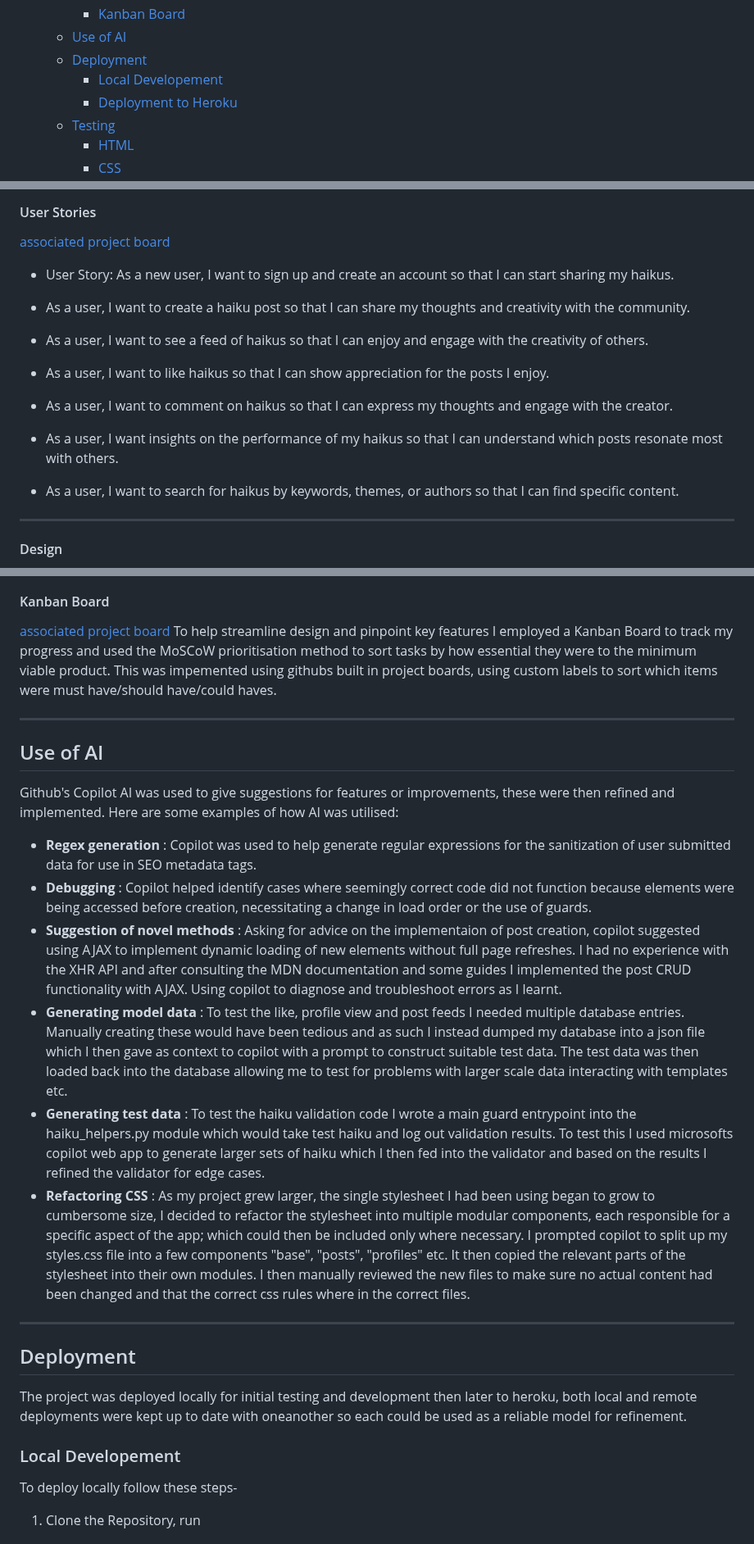
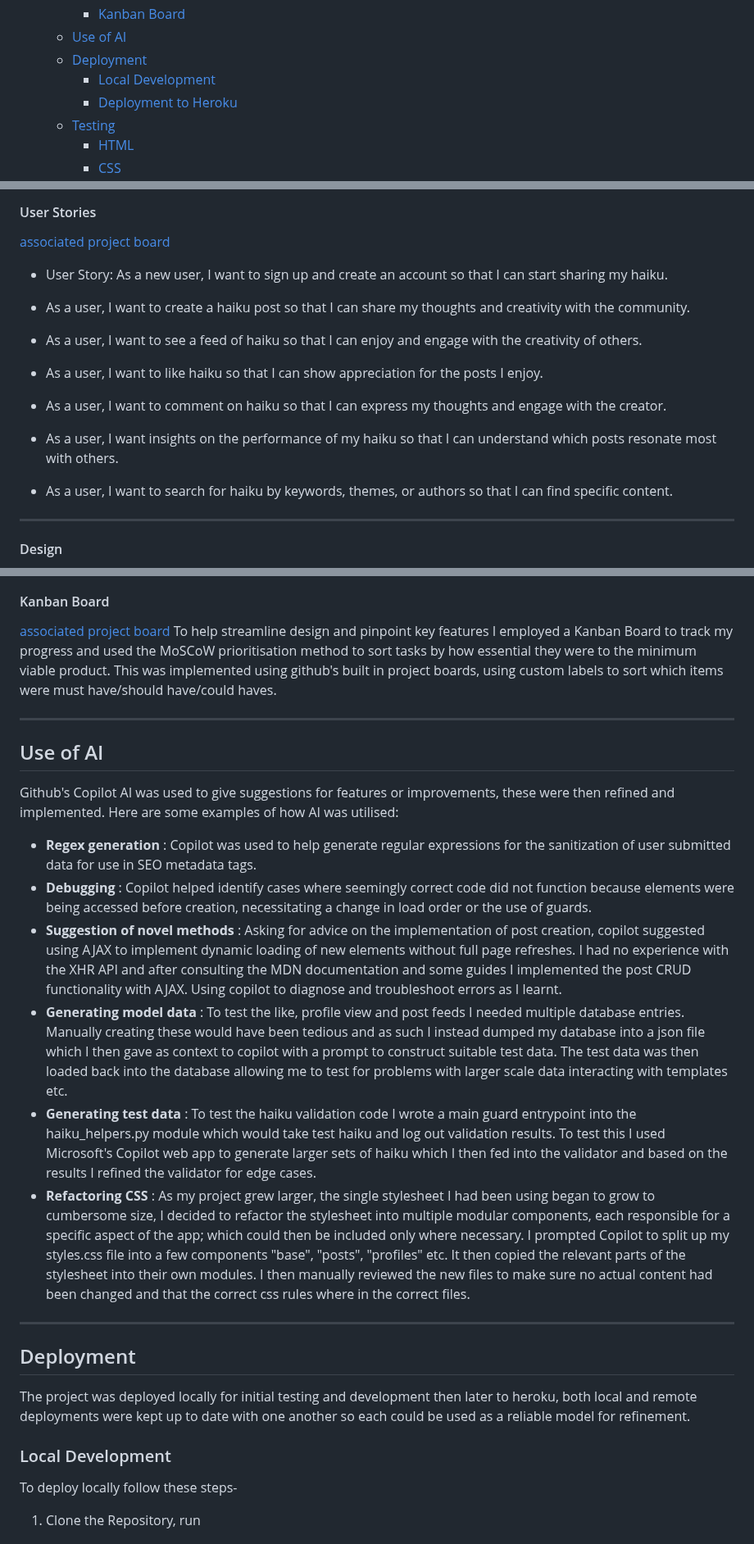
Before and after one commit to w1zzball/haiku, a Markdown page: README.md, 3 parts joined by grey strips. Shown at 82% size. GitHub-like rendering.

Commit message:
fix grammatical/spelling mistakes in readme

```diff
--- a/README.md
+++ b/README.md
@@ -36,7 +36,7 @@ Hai.ku is a minimalist microblogging app, by constraining the content of posts t
       - [Kanban Board](#kanban-board)
   - [Use of AI](#use-of-ai)
   - [Deployment](#deployment)
-    - [Local Developement](#local-developement)
+    - [Local Development](#local-development)
     - [Deployment to Heroku](#deployment-to-heroku)
   - [Testing](#testing)
       - [HTML](#html)
@@ -68,19 +68,19 @@ Hai.ku is a minimalist microblogging app, by constraining the content of posts t
 
 [associated project board](https://github.com/users/w1zzball/projects/7)
 
-- User Story: As a new user, I want to sign up and create an account so that I can start sharing my haikus.
+- User Story: As a new user, I want to sign up and create an account so that I can start sharing my haiku.
 
 - As a user, I want to create a haiku post so that I can share my thoughts and creativity with the community.
 
-- As a user, I want to see a feed of haikus so that I can enjoy and engage with the creativity of others.
+- As a user, I want to see a feed of haiku so that I can enjoy and engage with the creativity of others.
 
-- As a user, I want to like haikus so that I can show appreciation for the posts I enjoy.
+- As a user, I want to like haiku so that I can show appreciation for the posts I enjoy.
 
-- As a user, I want to comment on haikus so that I can express my thoughts and engage with the creator.
+- As a user, I want to comment on haiku so that I can express my thoughts and engage with the creator.
 
-- As a user, I want insights on the performance of my haikus so that I can understand which posts resonate most with others.
+- As a user, I want insights on the performance of my haiku so that I can understand which posts resonate most with others.
 
-- As a user, I want to search for haikus by keywords, themes, or authors so that I can find specific content.
+- As a user, I want to search for haiku by keywords, themes, or authors so that I can find specific content.
 
 ---
 
@@ -217,7 +217,7 @@ After the initial ideation I wrote a few possible user stories and using microso
 
 #### Kanban Board
 [associated project board](https://github.com/users/w1zzball/projects/7)
-To help streamline design and pinpoint key features I employed a Kanban Board to track my progress and used the MoSCoW prioritisation method to sort tasks by how essential they were to the minimum viable product. This was impemented using githubs built in project boards, using custom labels to sort which items were must have/should have/could haves.
+To help streamline design and pinpoint key features I employed a Kanban Board to track my progress and used the MoSCoW prioritisation method to sort tasks by how essential they were to the minimum viable product. This was implemented using github's built in project boards, using custom labels to sort which items were must have/should have/could haves.
 
 ---
 ## Use of AI
@@ -225,17 +225,17 @@ To help streamline design and pinpoint key features I employed a Kanban Board to
 Github's Copilot AI was used to give suggestions for features or improvements, these were then refined and implemented. Here are some examples of how AI was utilised:
 - **Regex generation** : Copilot was used to help generate regular expressions for the sanitization of user submitted data for use in SEO metadata tags.
 - **Debugging** : Copilot helped identify cases where seemingly correct code did not function because elements were being accessed before creation, necessitating a change in load order or the use of guards.
-- **Suggestion of novel methods** : Asking for advice on the implementaion of post creation, copilot suggested using AJAX to implement dynamic loading of new elements without full page refreshes. I had no experience with the XHR API and after consulting the MDN documentation and some guides I implemented the post CRUD functionality with AJAX. Using copilot to diagnose and troubleshoot errors as I learnt.
+- **Suggestion of novel methods** : Asking for advice on the implementation of post creation, copilot suggested using AJAX to implement dynamic loading of new elements without full page refreshes. I had no experience with the XHR API and after consulting the MDN documentation and some guides I implemented the post CRUD functionality with AJAX. Using copilot to diagnose and troubleshoot errors as I learnt.
 - **Generating model data** : To test the like, profile view and post feeds I needed multiple database entries. Manually creating these would have been tedious and as such I instead dumped my database into a json file which I then gave as context to copilot with a prompt to construct suitable test data. The test data was then loaded back into the database allowing me to test for problems with larger scale data interacting with templates etc.
-- **Generating test data** : To test the haiku validation code I wrote a main guard entrypoint into the haiku_helpers.py module which would take test haiku and log out validation results. To test this I used microsofts copilot web app to generate larger sets of haiku which I then fed into the validator and based on the results I refined the validator for edge cases.
-- **Refactoring CSS** : As my project grew larger, the single stylesheet I had been using began to grow to cumbersome size, I decided to refactor the stylesheet into multiple modular components, each responsible for a specific aspect of the app; which could then be included only where necessary. I prompted copilot to split up my styles.css file into a few components "base", "posts", "profiles" etc. It then copied the relevant parts of the stylesheet into their own modules. I then manually reviewed the new files to make sure no actual content had been changed and that the correct css rules where in the correct files.
+- **Generating test data** : To test the haiku validation code I wrote a main guard entrypoint into the haiku_helpers.py module which would take test haiku and log out validation results. To test this I used Microsoft's Copilot web app to generate larger sets of haiku which I then fed into the validator and based on the results I refined the validator for edge cases.
+- **Refactoring CSS** : As my project grew larger, the single stylesheet I had been using began to grow to cumbersome size, I decided to refactor the stylesheet into multiple modular components, each responsible for a specific aspect of the app; which could then be included only where necessary. I prompted Copilot to split up my styles.css file into a few components "base", "posts", "profiles" etc. It then copied the relevant parts of the stylesheet into their own modules. I then manually reviewed the new files to make sure no actual content had been changed and that the correct css rules where in the correct files.
 
 ---
 ## Deployment
 
-The project was deployed locally for initial testing and development then later to heroku, both local and remote deployments were kept up to date with oneanother so each could be used as a reliable model for refinement.
+The project was deployed locally for initial testing and development then later to heroku, both local and remote deployments were kept up to date with one another so each could be used as a reliable model for refinement.
 
-### Local Developement
+### Local Development
 To deploy locally follow these steps-
 1. Clone the Repository, run
 
```
Also changed, not shown: other parts of README.md (+6 -6 lines).
